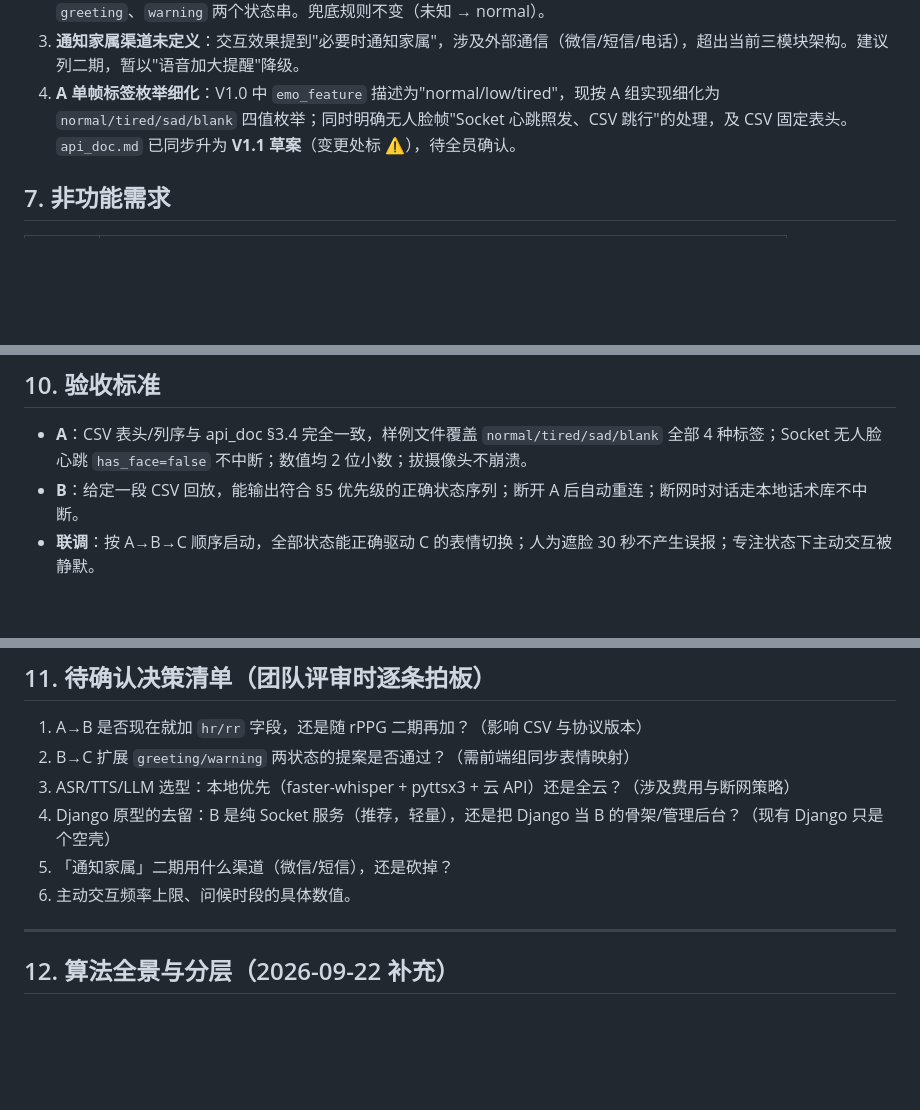
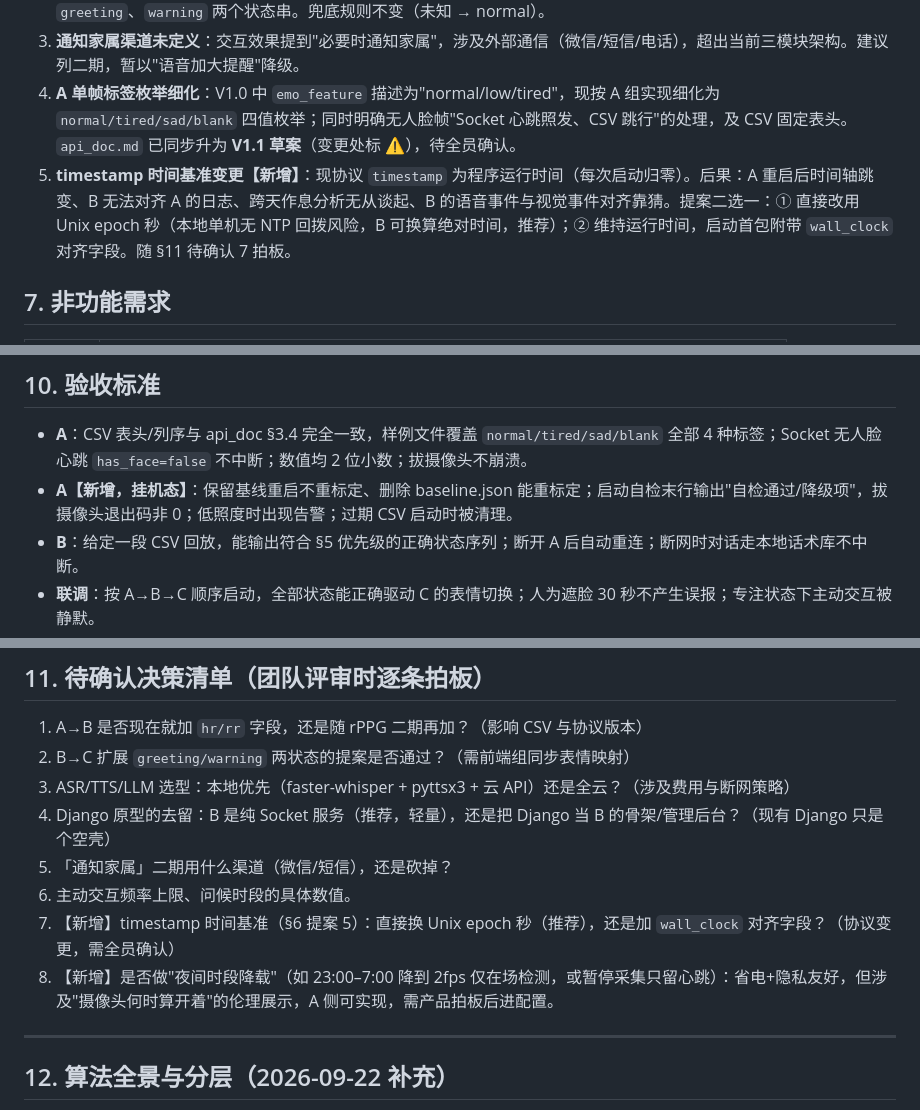
Before and after one commit to searsazmm/intelligent_home_robot, a Markdown page: 需求文档.md, 3 parts joined by grey strips. GitHub-like rendering; blank space fills up the shorter version.

Commit message:
2026/9/23-文档-GYZ需求文档升V0.2补挂机态需求：新增标定持久化/启动自检/数据清理A8-A11、协议提案5时间基准、待确认7-8

```diff
--- a/需求文档.md
+++ b/需求文档.md
@@ -152,6 +177,7 @@
 2. **B→C 状态集不够用**：协议只有 `normal/sad/tired/absent` 四种，但 C 需要「问候」「预警」共 6 种表情。提案：增加 `greeting`、`warning` 两个状态串。兜底规则不变（未知 → normal）。
 3. **通知家属渠道未定义**：交互效果提到"必要时通知家属"，涉及外部通信（微信/短信/电话），超出当前三模块架构。建议列二期，暂以"语音加大提醒"降级。
 4. **A 单帧标签枚举细化**：V1.0 中 `emo_feature` 描述为"normal/low/tired"，现按 A 组实现细化为 `normal/tired/sad/blank` 四值枚举；同时明确无人脸帧"Socket 心跳照发、CSV 跳行"的处理，及 CSV 固定表头。`api_doc.md` 已同步升为 **V1.1 草案**（变更处标 ⚠️），待全员确认。
+5. **timestamp 时间基准变更【新增】**：现协议 `timestamp` 为程序运行时间（每次启动归零）。后果：A 重启后时间轴跳变、B 无法对齐 A 的日志、跨天作息分析无从谈起、B 的语音事件与视觉事件对齐靠猜。提案二选一：① 直接改用 Unix epoch 秒（本地单机无 NTP 回拨风险，B 可换算绝对时间，推荐）；② 维持运行时间，启动首包附带 `wall_clock` 对齐字段。随 §11 待确认 7 拍板。
 
 ## 7. 非功能需求
 
@@ -187,6 +213,7 @@
 ## 10. 验收标准
 
 - **A**：CSV 表头/列序与 api_doc §3.4 完全一致，样例文件覆盖 `normal/tired/sad/blank` 全部 4 种标签；Socket 无人脸心跳 `has_face=false` 不中断；数值均 2 位小数；拔摄像头不崩溃。
+- **A【新增，挂机态】**：保留基线重启不重标定、删除 baseline.json 能重标定；启动自检末行输出"自检通过/降级项"，拔摄像头退出码非 0；低照度时出现告警；过期 CSV 启动时被清理。
 - **B**：给定一段 CSV 回放，能输出符合 §5 优先级的正确状态序列；断开 A 后自动重连；断网时对话走本地话术库不中断。
 - **联调**：按 A→B→C 顺序启动，全部状态能正确驱动 C 的表情切换；人为遮脸 30 秒不产生误报；专注状态下主动交互被静默。
 - **安全场景演示**：模拟头部骤倾 → `warning` 立即触发语音预警（不被低打扰规则压制）。
@@ -199,6 +226,8 @@
 4. Django 原型的去留：B 是纯 Socket 服务（推荐，轻量），还是把 Django 当 B 的骨架/管理后台？（现有 Django 只是个空壳）
 5. 「通知家属」二期用什么渠道（微信/短信），还是砍掉？
 6. 主动交互频率上限、问候时段的具体数值。
+7. 【新增】timestamp 时间基准（§6 提案 5）：直接换 Unix epoch 秒（推荐），还是加 `wall_clock` 对齐字段？（协议变更，需全员确认）
+8. 【新增】是否做"夜间时段降载"（如 23:00–7:00 降到 2fps 仅在场检测，或暂停采集只留心跳）：省电+隐私友好，但涉及"摄像头何时算开着"的伦理展示，A 侧可实现，需产品拍板后进配置。
 
 ---
 
```
Also changed, not shown: other parts of 需求文档.md (+26 -1 lines).
